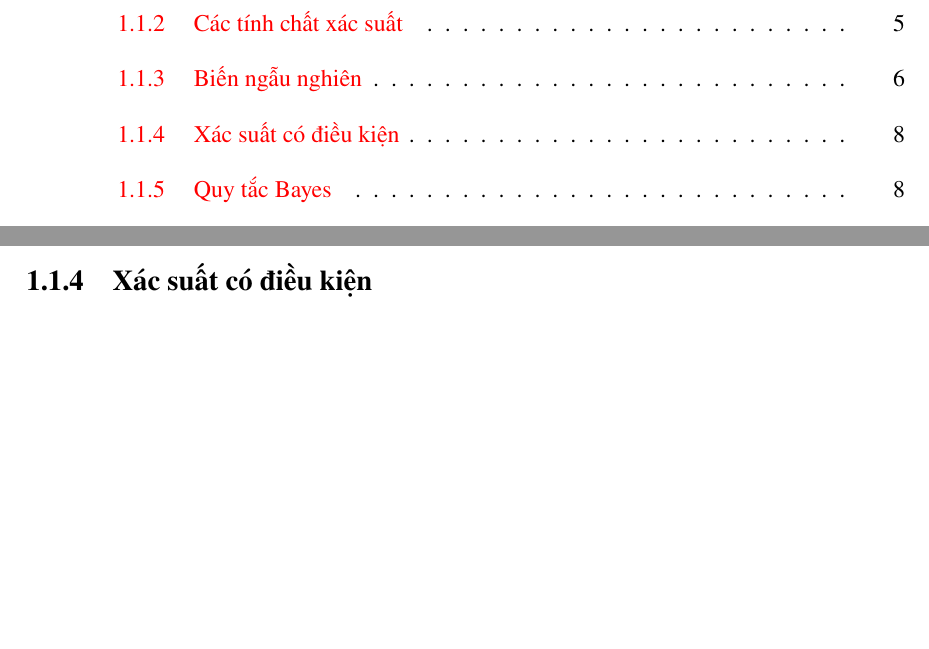
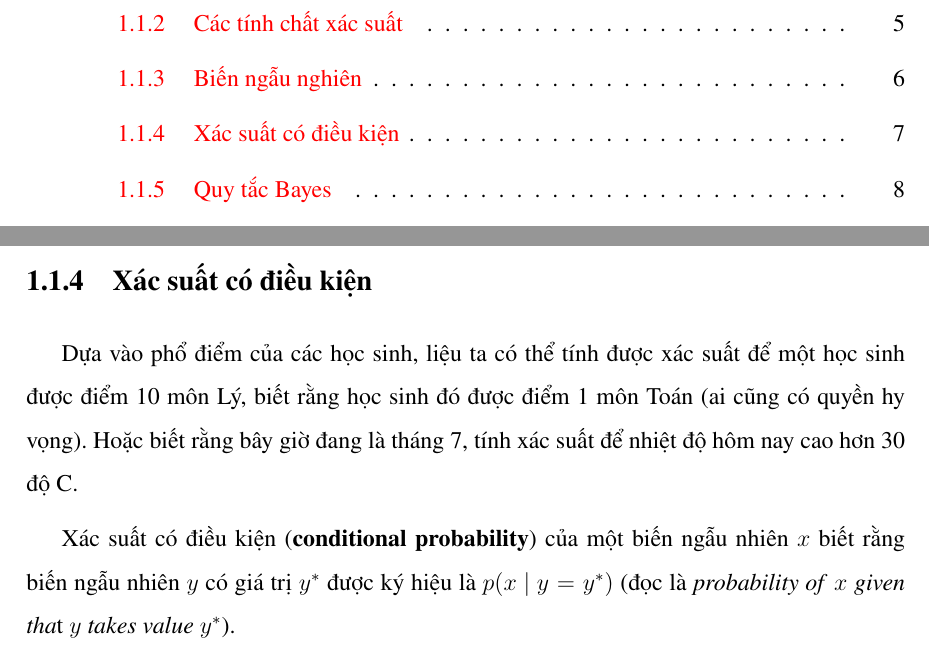
Before and after one commit to tuanlh/report-project-latex, a LaTeX thesis (main-report.tex, which reads chapters/chap1-co_so_ly_thuyet.tex): two parts of pages 2 and 13 of 19 before the commit and two parts of pages 2 and 12 of 19 after it, joined at a grey line, cut so that both start at the same text, the shorter picture padded with empty space. Compiled offline with pdfLaTeX.

Commit message:
Update chapter 1

```diff
--- a/chapters/chap1-co_so_ly_thuyet.tex
+++ b/chapters/chap1-co_so_ly_thuyet.tex
@@ -65,6 +65,10 @@ Còn \textbf{biến ngẫu nhiên liên tục} có thể định nghĩa là các
 \end{equation}
 
 \subsection{Xác suất có điều kiện}
+Dựa vào phổ điểm của các học sinh, liệu ta có thể tính được xác suất để một học sinh được điểm 10 môn Lý, biết rằng học sinh đó được điểm 1 môn Toán (ai cũng có quyền hy vọng). Hoặc biết rằng bây giờ đang là tháng 7, tính xác suất để nhiệt độ hôm nay cao hơn 30 độ C.
+
+Xác suất có điều kiện (\textbf{conditional probability}) của một biến ngẫu nhiên $x$ biết rằng biến ngẫu nhiên $y$ có giá trị $y^{*}$ được ký hiệu là $p(x\ |\ y = y^{*})$ (đọc là \textit{probability of} $x$ \textit{given tha}t $y$ \textit{takes value} $y^{*}$).
+
 
 \subsection{Quy tắc Bayes}
 
--- a/main-report.tex
+++ b/main-report.tex
@@ -29,6 +29,8 @@
 \rhead{\footnotesize\nouppercase\rightmark} % Bên phải header: tên section
 \lhead{\footnotesize\nouppercase\leftmark} % Bên trái header: tên chapter
 \cfoot{\footnotesize\thepage} % Giữa footer: số trang
+
+\setlength{\headheight}{14pt}
 
 \def \TITLE{Báo cáo Đồ án chuyên ngành}
 \def \AUTHOR{Nguyễn Việt Thành, Lê Hoàng Tuấn}
```
Also changed, not shown: main-report.pdf, chapters/chap1-co_so_ly_thuyet.tex (2 more changed lines).
